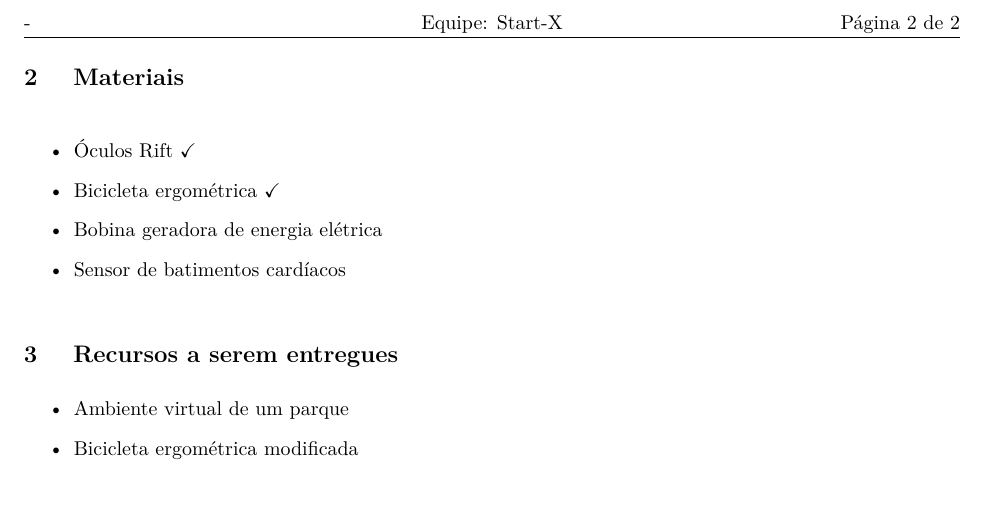
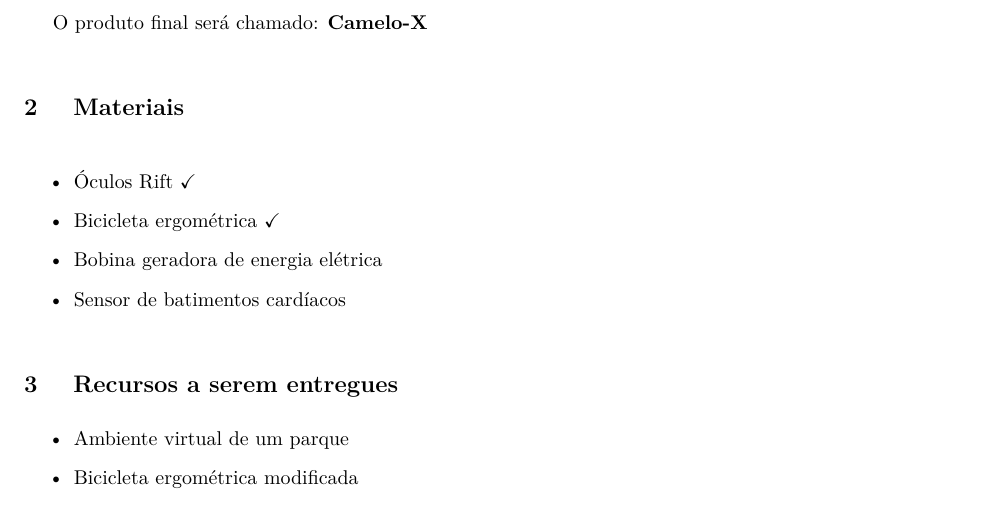
Before and after one commit to start-x/define_projeto_pi2, a LaTeX document (main.tex, which reads conteudo/conteudo.tex): part of page 2 of 2 before the commit and part of page 2 of 3 after it, cut at the place of the change. Compiled offline with pdfLaTeX; a LaTeX package or settings file that is missing is left out.

Commit message:
inclusao do nome do produto

```diff
--- a/conteudo/conteudo.tex
+++ b/conteudo/conteudo.tex
@@ -20,6 +20,7 @@ Os dados serão apresentados diretamente na imagem do óculos.
 Planeja-se também que a bicicleta apresente um sistema conversor de
 energia mecânica das pedaladas em energia elétrica capaz de recarregar um aparelho eletrônico do usuário.
 
+O produto final será chamado: {\bf Camelo-X}
 
 \section{Materiais} % (fold)
 \label{sec:materiais}
```
Also changed, not shown: define_projeto_pi2.pdf.
